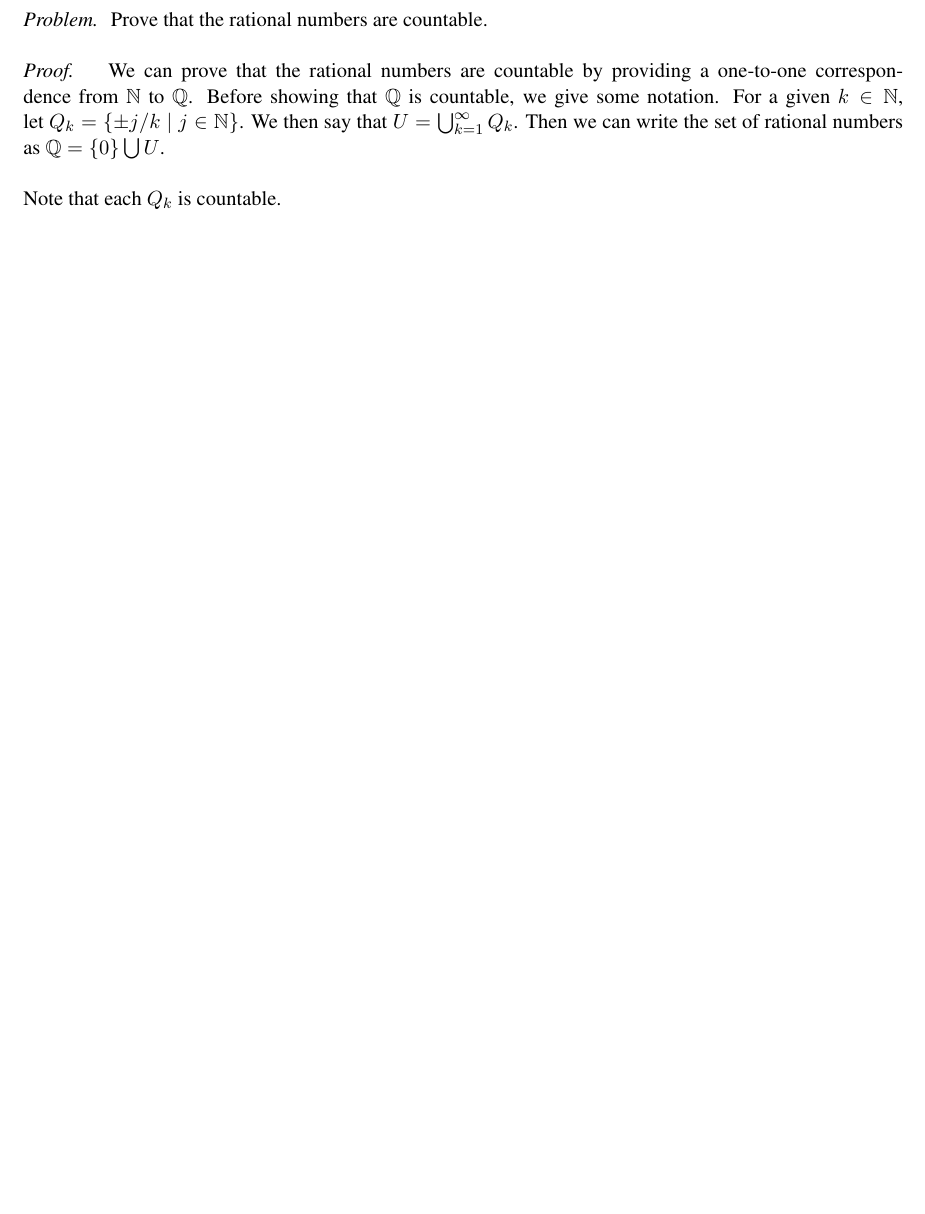
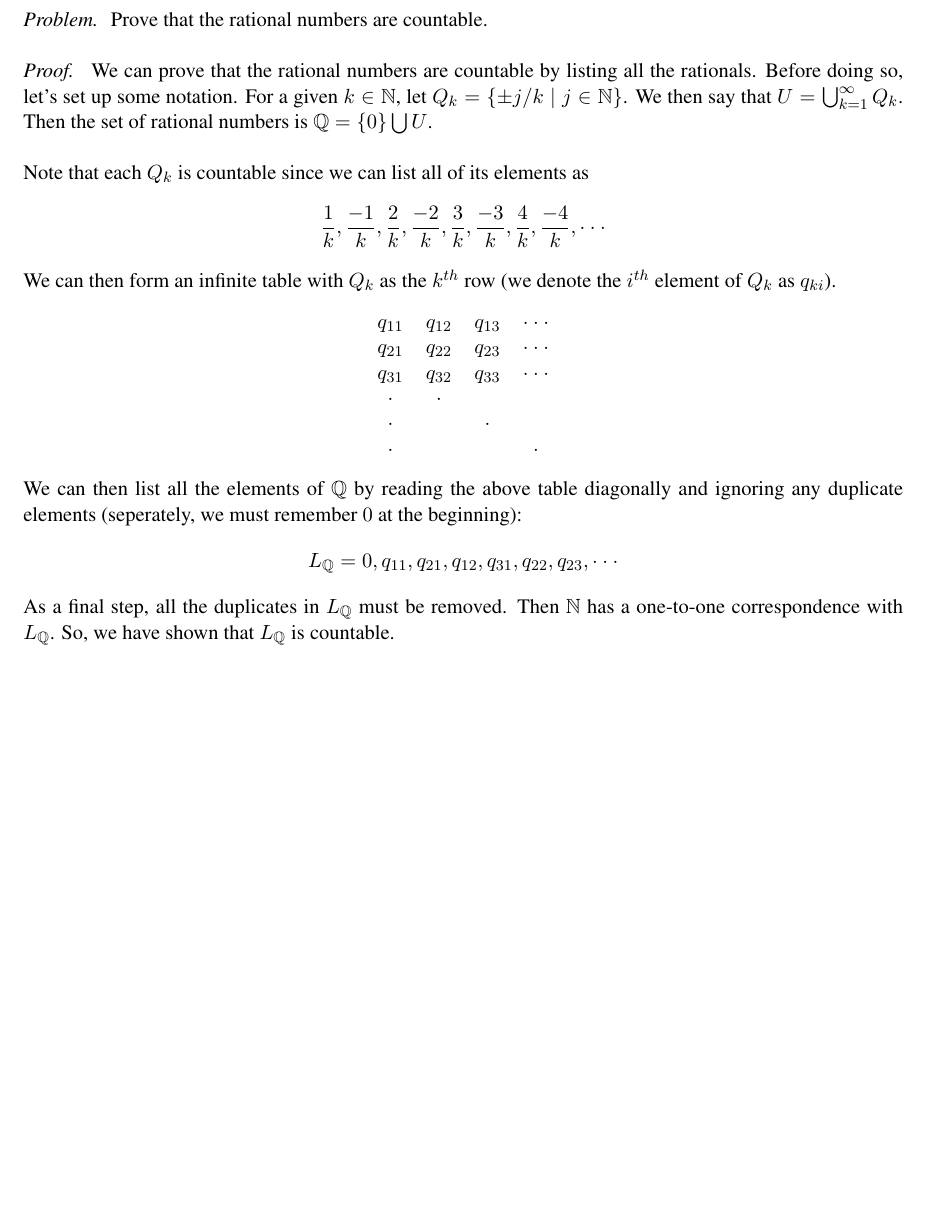
Before and after one commit to nathanstouffer/analysis-I, a LaTeX document (hw-1/hw-1.tex): part of page 4 of 6, cut so that both start at the same text, the shorter picture padded with empty space. Compiled offline with LaTeX, dvips and Ghostscript.

Commit message:
continuing hw 1

```diff
--- a/hw-1/hw-1.tex
+++ b/hw-1/hw-1.tex
@@ -1,6 +1,6 @@
 \documentclass[11pt]{article}
 
-\usepackage{analysis}
+\usepackage{../analysis}
 
 \begin{document}
 
@@ -43,12 +43,29 @@
         Prove that the rational numbers are countable.
     }
     \proof{
-        We can prove that the rational numbers are countable by providing a one-to-one correspondence from $\N$ to $\Q$.
-        Before showing that $\Q$ is countable, we give some notation.
+        We can prove that the rational numbers are countable by listing all the rationals.
+        Before doing so, let's set up some notation.
         For a given $ k \in \N $, let $ Q_k = \{ \pm j/k \mid j \in \N \} $.
         We then say that $ U = \bigcup _{k=1} ^{\infty}  Q_k $.
-        Then we can write the set of rational numbers as $\Q = \{ 0 \} \bigcup U $. \parspace
-        Note that each $Q_k$ is countable. % give the correspondence (f(j) = something with floor or ceil?)
+        Then the set of rational numbers is $\Q = \{ 0 \} \bigcup U $. \parspace
+        Note that each $Q_k$ is countable since we can list all of its elements as
+        $$ \dfrac{1}{k}, \dfrac{-1}{k}, \dfrac{2}{k}, \dfrac{-2}{k}, \dfrac{3}{k}, \dfrac{-3}{k}, \dfrac{4}{k}, \dfrac{-4}{k}, \cdot \cdot \cdot $$
+        We can then form an infinite table with $Q_k$ as the $k^{th}$ row (we denote the $i^{th}$ element of $Q_k$ as $q_{ki}$).
+        \begin{center}
+            \begin{tabular}{c c c c c}
+                $q_{11}$ & $q_{12}$ & $q_{13}$ & $ \cdot \cdot \cdot $ \\
+                $q_{21}$ & $q_{22}$ & $q_{23}$ & $ \cdot \cdot \cdot $ \\
+                $q_{31}$ & $q_{32}$ & $q_{33}$ & $ \cdot \cdot \cdot $ \\
+                $\cdot$  & $\cdot$                                     \\
+                $\cdot$  &          & $\cdot$                          \\
+                $\cdot$  &          &          & $\cdot$
+            \end{tabular}
+        \end{center}
+        We can then list all the elements of $\Q$ by reading the above table diagonally and ignoring any duplicate elements (seperately, we must remember $0$ at the beginning):
+        $$ L_\Q = 0, q_{11}, q_{21}, q_{12}, q_{31}, q_{22}, q_{23}, \triplecdot $$
+        As a final step, all the duplicates in $L_\Q$ must be removed.
+        Then $\N$ has a one-to-one correspondence with $L_\Q$.
+        So, we have shown that $L_\Q$ is countable.
     }
 \end{exercise}
 
```
Also changed, not shown: hw-1/hw-1.pdf.
